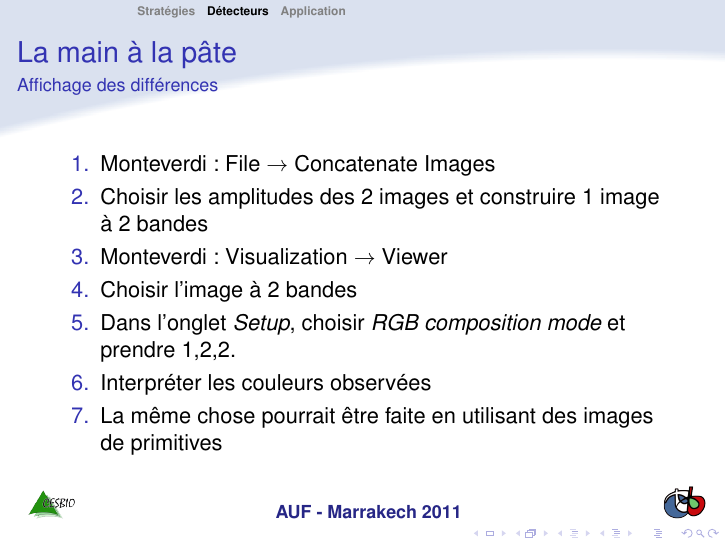
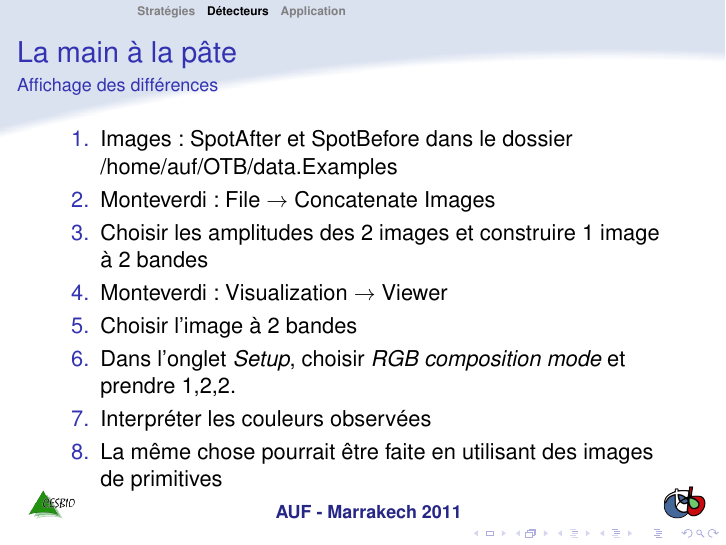
Before and after one commit to orfeotoolbox/OTB-Documents, LaTeX slides (AUF-2011/Monteverdi/06-Changements.tex): page 4 of 9. Compiled offline with pdfLaTeX.

Commit message:
OK Changements

```diff
--- a/AUF-2011/Monteverdi/06-Changements.tex
+++ b/AUF-2011/Monteverdi/06-Changements.tex
@@ -144,6 +144,7 @@ comparaison des classes.
   \frametitle{La main à la pâte}
   \framesubtitle{Affichage des différences}
   \begin{enumerate}
+  \item Images : SpotAfter et SpotBefore dans le dossier /home/auf/OTB/data.Examples
   \item Monteverdi: File $\rightarrow$ Concatenate Images
   \item Choisir les amplitudes des 2 images et construire 1 image à 2 bandes
   \item Monteverdi: Visualization $\rightarrow$ Viewer
```
